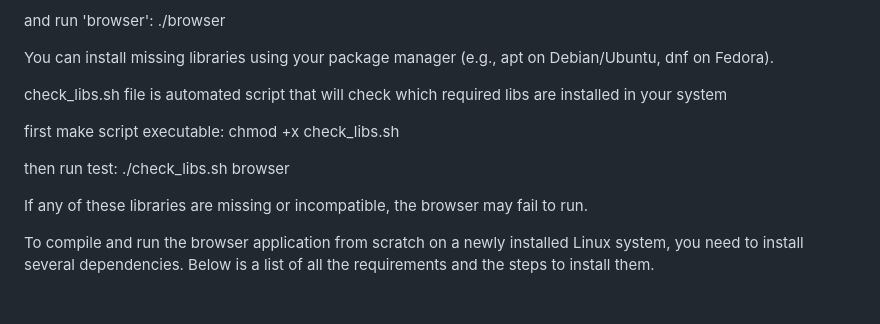
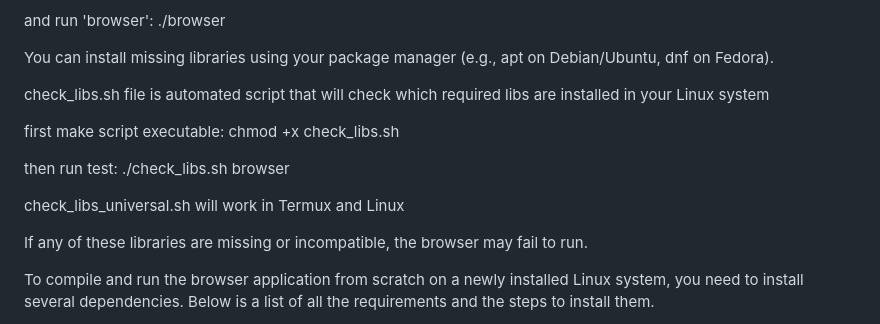
Before and after one commit to jelspace/browser.c, a Markdown page: README.md, the part around the change. Rendered like a GitHub page; blank space fills up the shorter version.

```diff
--- a/README.md
+++ b/README.md
@@ -46,12 +46,13 @@ and run 'browser':
 
 You can install missing libraries using your package manager (e.g., apt on Debian/Ubuntu, dnf on Fedora).
 
-check_libs.sh file is automated script that will check which required libs are installed in your system
+check_libs.sh file is automated script that will check which required libs are installed in your Linux system
 
 first make script executable: chmod +x check_libs.sh
 
 then run test: ./check_libs.sh browser
 
+check_libs_universal.sh will work in Termux and Linux
 
 If any of these libraries are missing or incompatible, the browser may fail to run.
 
```
